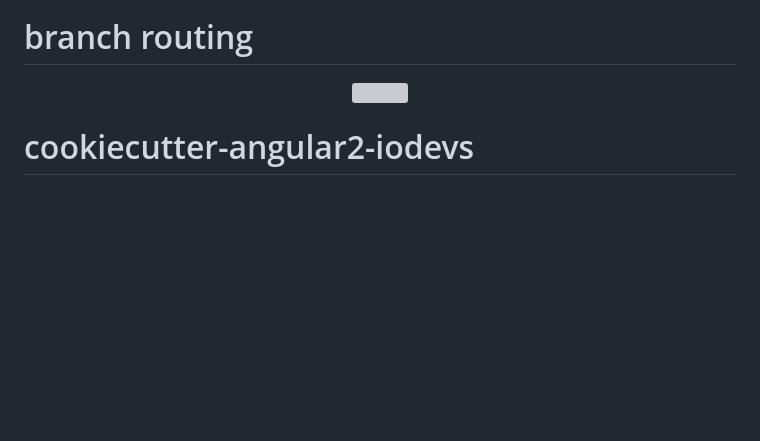
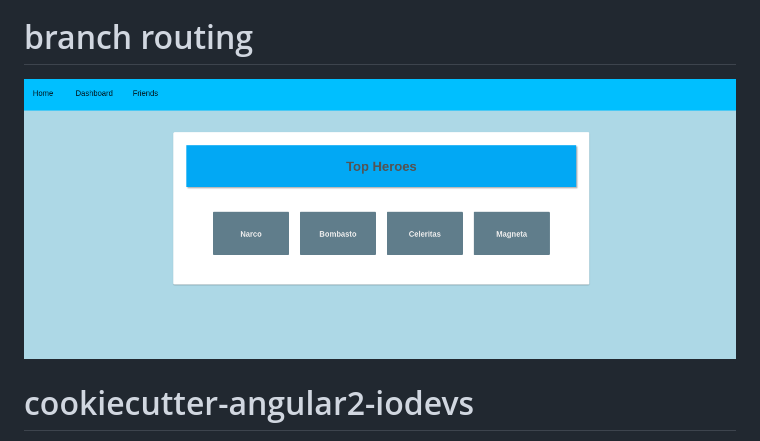
Before and after one commit to ondrej-tucek/angular2-heroes-example, a Markdown page: README.md, the part around the change. GitHub-like rendering; pictures changed too: src/assets/img/app-screen_routing-bc.png (added); blank space fills up the shorter version; grey boxes are pictures that could not be loaded.

```diff
--- a/README.md
+++ b/README.md
@@ -13,7 +13,7 @@ See [angular.io](https://angular.io) tutorial...
 
 # branch routing
 <p align="center">
-<img src="https://github.com/ondrej-tucek/angular2-heroes-example/blob/master/src/assets/img/app-screen_routing.png?raw=true" height="300">
+<img src="https://github.com/ondrej-tucek/angular2-heroes-example/blob/master/src/assets/img/app-screen_routing-bc.png?raw=true" height="300">
 </p>
 
 # cookiecutter-angular2-iodevs
```
